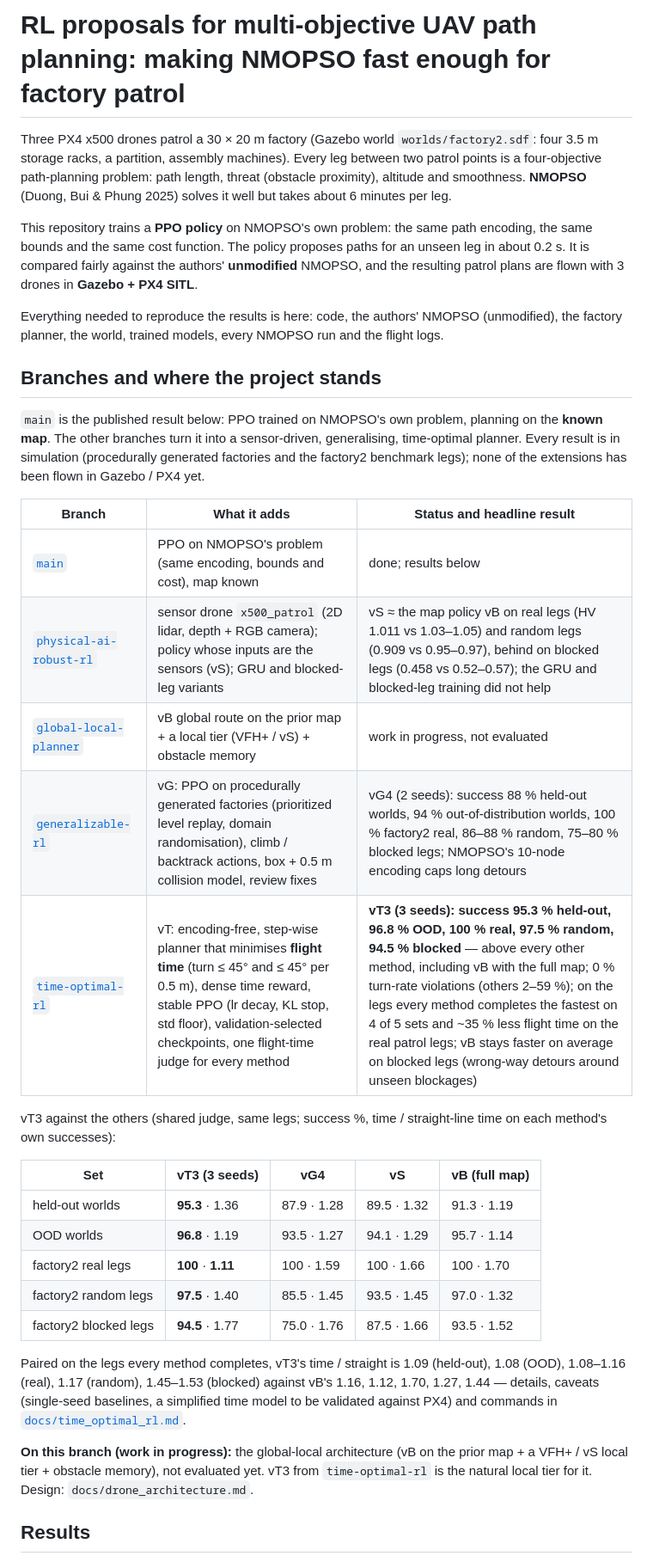
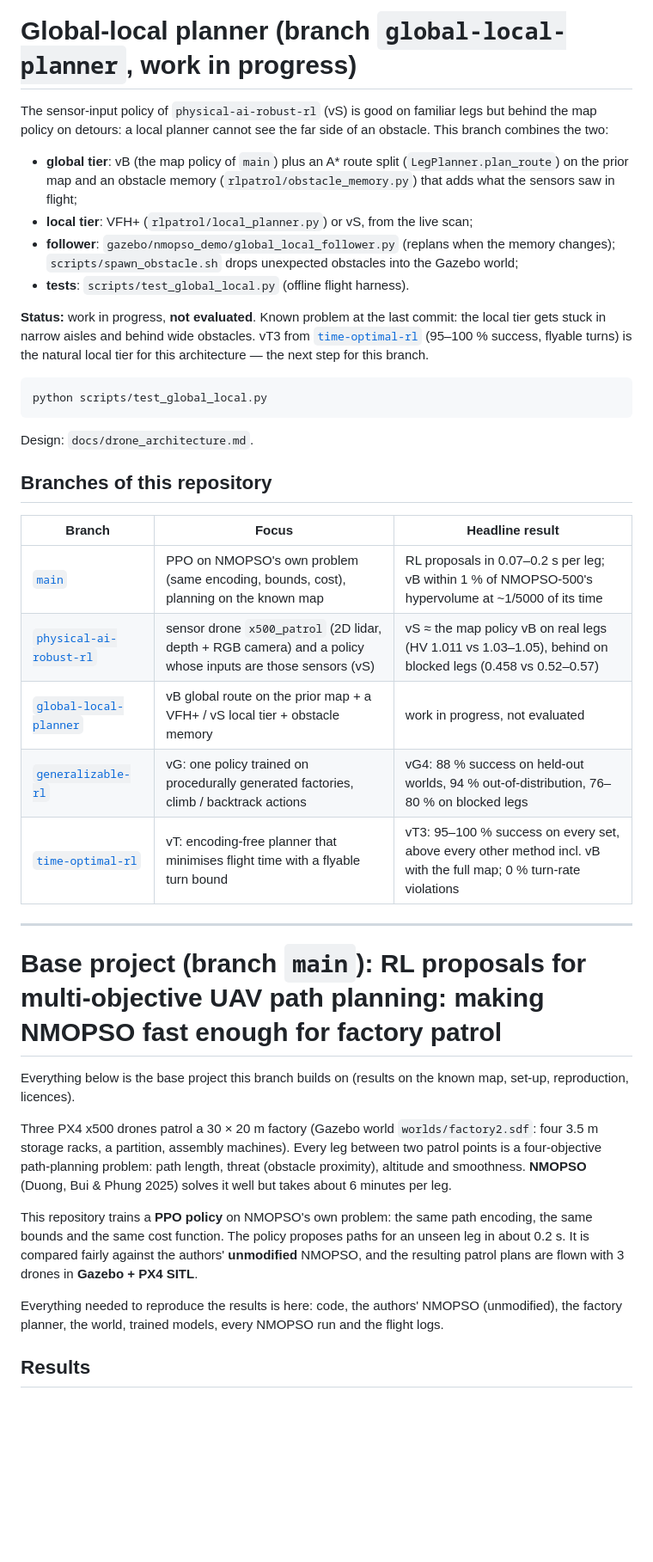
Before and after one commit to BV2005/rl-nmopso-factory-patrol, a Markdown page: README.md, the part around the change. Shown at 86% size. GitHub-like rendering; blank space fills up the shorter version.

Commit message:
README specific to this branch: its own title, results and commands; other branches table; base project below
Co-Authored-By: Claude Opus 5.5 <noreply@anthropic.com>

````diff
--- a/README.md
+++ b/README.md
@@ -1,4 +1,38 @@
-# RL proposals for multi-objective UAV path planning: making NMOPSO fast enough for factory patrol
+# Global-local planner (branch `global-local-planner`, work in progress)
+
+The sensor-input policy of `physical-ai-robust-rl` (vS) is good on familiar legs but behind the map policy on
+detours: a local planner cannot see the far side of an obstacle. This branch combines the two:
+
+- **global tier**: vB (the map policy of `main`) plus an A* route split (`LegPlanner.plan_route`) on the prior
+  map and an obstacle memory (`rlpatrol/obstacle_memory.py`) that adds what the sensors saw in flight;
+- **local tier**: VFH+ (`rlpatrol/local_planner.py`) or vS, from the live scan;
+- **follower**: `gazebo/nmopso_demo/global_local_follower.py` (replans when the memory changes);
+  `scripts/spawn_obstacle.sh` drops unexpected obstacles into the Gazebo world;
+- **tests**: `scripts/test_global_local.py` (offline flight harness).
+
+**Status:** work in progress, **not evaluated**. Known problem at the last commit: the local tier gets stuck in
+narrow aisles and behind wide obstacles. vT3 from [`time-optimal-rl`](https://github.com/BV2005/rl-nmopso-factory-patrol/tree/time-optimal-rl) (95–100 % success, flyable turns)
+is the natural local tier for this architecture — the next step for this branch.
+```bash
+python scripts/test_global_local.py
+```
+Design: `docs/drone_architecture.md`.
+
+## Branches of this repository
+
+| Branch | Focus | Headline result |
+|---|---|---|
+| [`main`](https://github.com/BV2005/rl-nmopso-factory-patrol/tree/main) | PPO on NMOPSO's own problem (same encoding, bounds, cost), planning on the known map | RL proposals in 0.07–0.2 s per leg; vB within 1 % of NMOPSO-500's hypervolume at ~1/5000 of its time |
+| [`physical-ai-robust-rl`](https://github.com/BV2005/rl-nmopso-factory-patrol/tree/physical-ai-robust-rl) | sensor drone `x500_patrol` (2D lidar, depth + RGB camera) and a policy whose inputs are those sensors (vS) | vS ≈ the map policy vB on real legs (HV 1.011 vs 1.03–1.05), behind on blocked legs (0.458 vs 0.52–0.57) |
+| [`global-local-planner`](https://github.com/BV2005/rl-nmopso-factory-patrol/tree/global-local-planner) | vB global route on the prior map + a VFH+ / vS local tier + obstacle memory | work in progress, not evaluated |
+| [`generalizable-rl`](https://github.com/BV2005/rl-nmopso-factory-patrol/tree/generalizable-rl) | vG: one policy trained on procedurally generated factories, climb / backtrack actions | vG4: 88 % success on held-out worlds, 94 % out-of-distribution, 76–80 % on blocked legs |
+| [`time-optimal-rl`](https://github.com/BV2005/rl-nmopso-factory-patrol/tree/time-optimal-rl) | vT: encoding-free planner that minimises flight time with a flyable turn bound | vT3: 95–100 % success on every set, above every other method incl. vB with the full map; 0 % turn-rate violations |
+
+---
+
+# Base project (branch `main`): RL proposals for multi-objective UAV path planning: making NMOPSO fast enough for factory patrol
+
+Everything below is the base project this branch builds on (results on the known map, set-up, reproduction, licences).
 
 Three PX4 x500 drones patrol a 30 × 20 m factory (Gazebo world `worlds/factory2.sdf`: four 3.5 m
 storage racks, a partition, assembly machines). Every leg between two patrol points is a
@@ -12,40 +46,6 @@ with 3 drones in **Gazebo + PX4 SITL**.
 
 Everything needed to reproduce the results is here: code, the authors' NMOPSO (unmodified), the
 factory planner, the world, trained models, every NMOPSO run and the flight logs.
-
-## Branches and where the project stands
-
-`main` is the published result below: PPO trained on NMOPSO's own problem, planning on the **known map**. The
-other branches turn it into a sensor-driven, generalising, time-optimal planner. Every result is in simulation
-(procedurally generated factories and the factory2 benchmark legs); none of the extensions has been flown in
-Gazebo / PX4 yet.
-
-| Branch | What it adds | Status and headline result |
-|---|---|---|
-| [`main`](https://github.com/BV2005/rl-nmopso-factory-patrol/tree/main) | PPO on NMOPSO's problem (same encoding, bounds and cost), map known | done; results below |
-| [`physical-ai-robust-rl`](https://github.com/BV2005/rl-nmopso-factory-patrol/tree/physical-ai-robust-rl) | sensor drone `x500_patrol` (2D lidar, depth + RGB camera); policy whose inputs are the sensors (vS); GRU and blocked-leg variants | vS ≈ the map policy vB on real legs (HV 1.011 vs 1.03–1.05) and random legs (0.909 vs 0.95–0.97), behind on blocked legs (0.458 vs 0.52–0.57); the GRU and blocked-leg training did not help |
-| [`global-local-planner`](https://github.com/BV2005/rl-nmopso-factory-patrol/tree/global-local-planner) | vB global route on the prior map + a local tier (VFH+ / vS) + obstacle memory | work in progress, not evaluated |
-| [`generalizable-rl`](https://github.com/BV2005/rl-nmopso-factory-patrol/tree/generalizable-rl) | vG: PPO on procedurally generated factories (prioritized level replay, domain randomisation), climb / backtrack actions, box + 0.5 m collision model, review fixes | vG4 (2 seeds): success 88 % held-out worlds, 94 % out-of-distribution worlds, 100 % factory2 real, 86–88 % random, 75–80 % blocked legs; NMOPSO's 10-node encoding caps long detours |
-| [`time-optimal-rl`](https://github.com/BV2005/rl-nmopso-factory-patrol/tree/time-optimal-rl) | vT: encoding-free, step-wise planner that minimises **flight time** (turn ≤ 45° and ≤ 45° per 0.5 m), dense time reward, stable PPO (lr decay, KL stop, std floor), validation-selected checkpoints, one flight-time judge for every method | **vT3 (3 seeds): success 95.3 % held-out, 96.8 % OOD, 100 % real, 97.5 % random, 94.5 % blocked** — above every other method, including vB with the full map; 0 % turn-rate violations (others 2–59 %); on the legs every method completes the fastest on 4 of 5 sets and ~35 % less flight time on the real patrol legs; vB stays faster on average on blocked legs (wrong-way detours around unseen blockages) |
-
-vT3 against the others (shared judge, same legs; success %, time / straight-line time on each method's own successes):
-
-| Set | vT3 (3 seeds) | vG4 | vS | vB (full map) |
-|---|---|---|---|---|
-| held-out worlds | **95.3** · 1.36 | 87.9 · 1.28 | 89.5 · 1.32 | 91.3 · 1.19 |
-| OOD worlds | **96.8** · 1.19 | 93.5 · 1.27 | 94.1 · 1.29 | 95.7 · 1.14 |
-| factory2 real legs | **100** · **1.11** | 100 · 1.59 | 100 · 1.66 | 100 · 1.70 |
-| factory2 random legs | **97.5** · 1.40 | 85.5 · 1.45 | 93.5 · 1.45 | 97.0 · 1.32 |
-| factory2 blocked legs | **94.5** · 1.77 | 75.0 · 1.76 | 87.5 · 1.66 | 93.5 · 1.52 |
-
-Paired on the legs every method completes, vT3's time / straight is 1.09 (held-out), 1.08 (OOD), 1.08–1.16 (real),
-1.17 (random), 1.45–1.53 (blocked) against vB's 1.16, 1.12, 1.70, 1.27, 1.44 — details, caveats (single-seed
-baselines, a simplified time model to be validated against PX4) and commands in
-[`docs/time_optimal_rl.md`](https://github.com/BV2005/rl-nmopso-factory-patrol/blob/time-optimal-rl/docs/time_optimal_rl.md).
-
-**On this branch (work in progress):** the global-local architecture (vB on the prior map + a VFH+ / vS local
-tier + obstacle memory), not evaluated yet. vT3 from `time-optimal-rl` is the natural local tier for it.
-Design: `docs/drone_architecture.md`.
 
 ## Results
 
````
